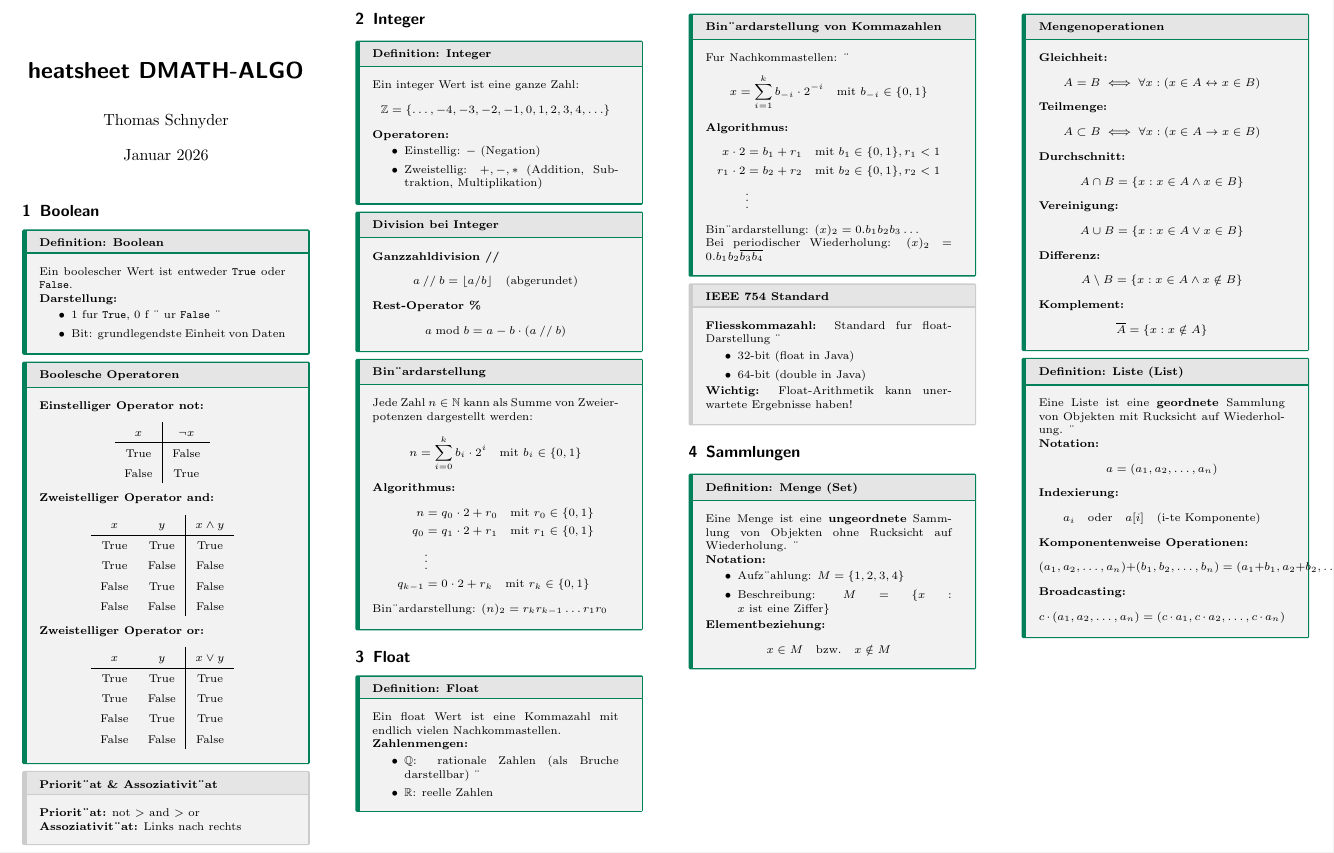
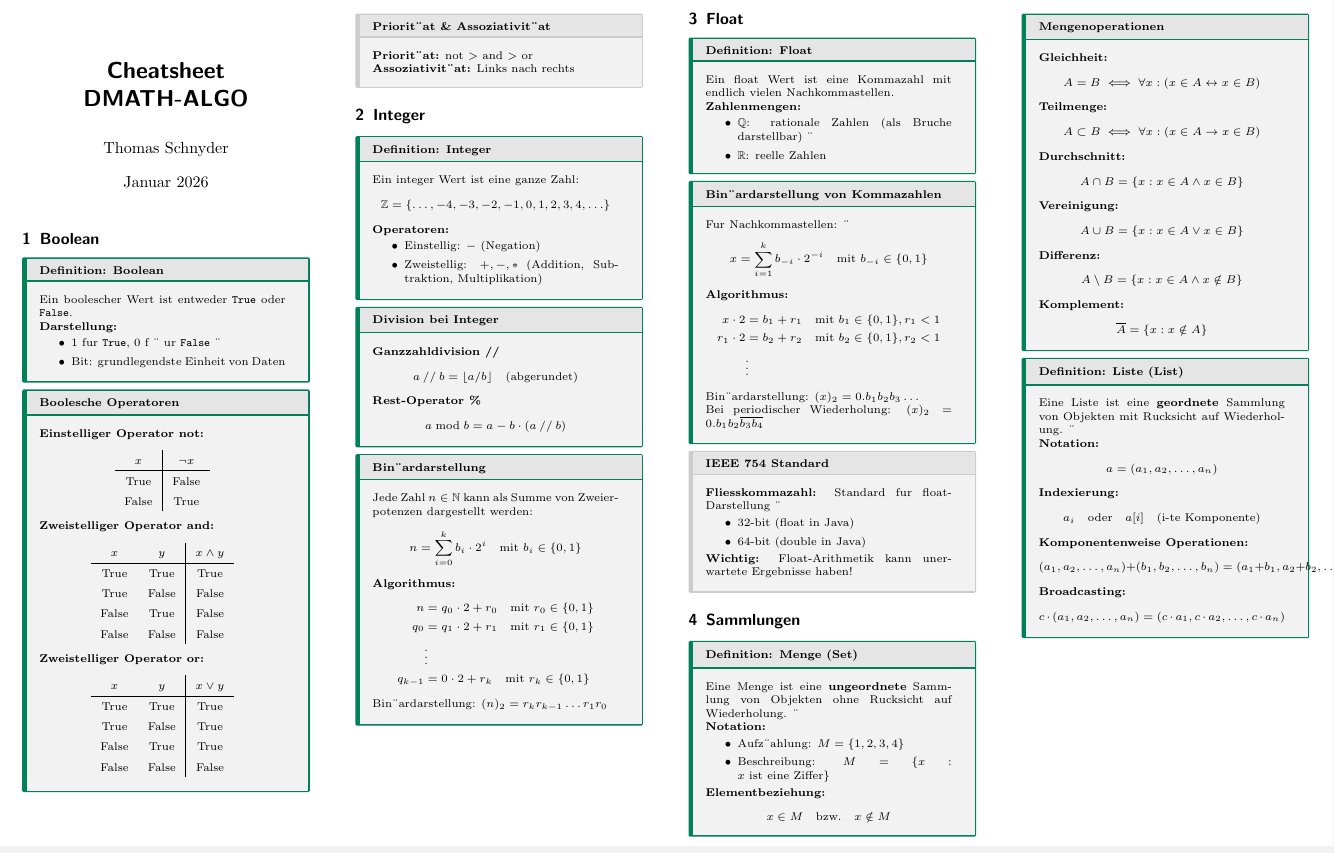
Before and after one commit to thompsonDevs/cheatsheets-compsci-hslu, a LaTeX document (src/dmath-algo/cheatsheet.tex): part of page 1 of 10, cut so that both start at the same text. Compiled offline with pdfLaTeX.

Commit message:
fix: title

```diff
--- a/src/dmath-algo/cheatsheet.tex
+++ b/src/dmath-algo/cheatsheet.tex
@@ -172,7 +172,7 @@
 % ============================================================================
 % DOCUMENT METADATA
 % ============================================================================
-\title{heatsheet DMATH-ALGO}
+\title{Cheatsheet DMATH-ALGO}
 \author{Thomas Schnyder}
 \date{Januar 2026}
 
```
Also changed, not shown: src/dmath-algo/cheatsheet.pdf.
